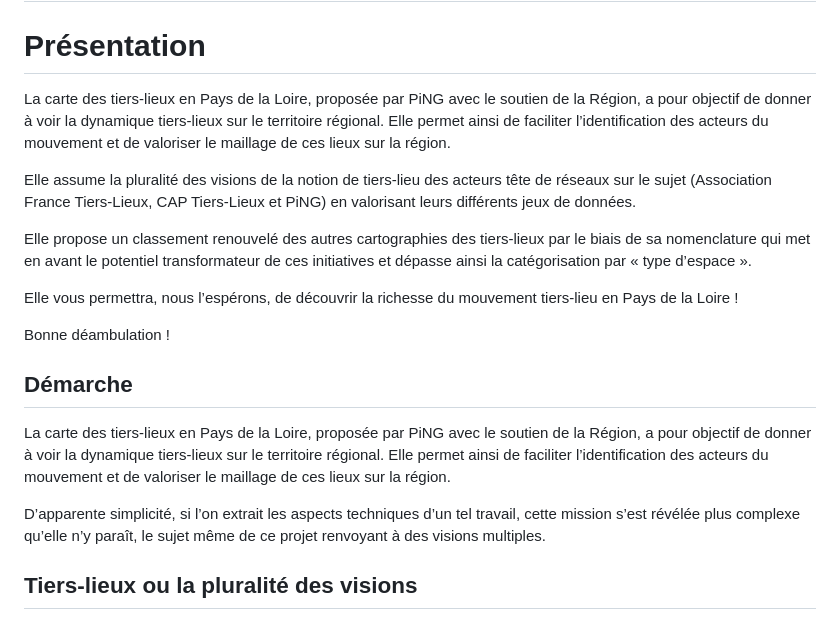
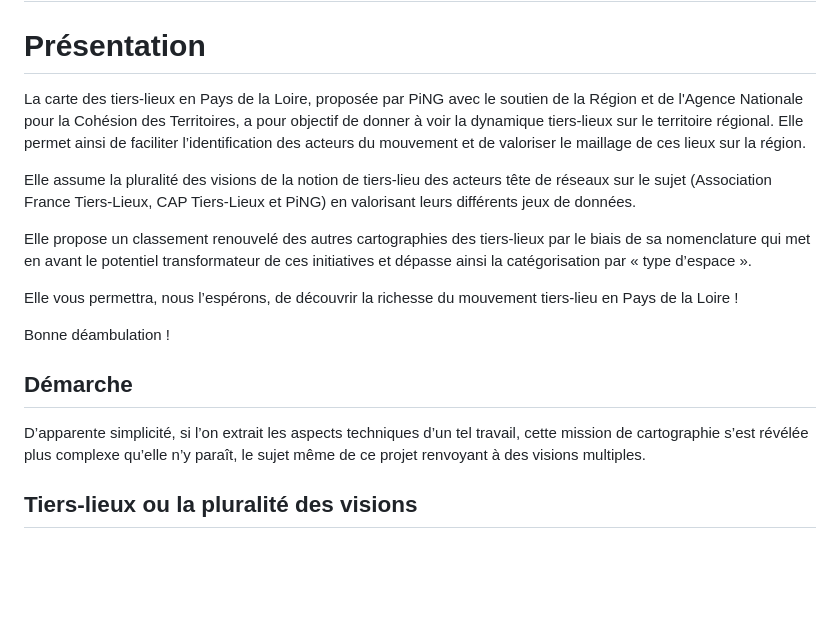
Before and after one commit to multi-coop/data-ping, a Markdown page: markdown/Ping-tiers-lieux-demarche.md, the part around the change. GitHub-like rendering; blank space fills up the shorter version.

Commit message:
ajout de la mention de l'ANCT

```diff
--- a/markdown/Ping-tiers-lieux-demarche.md
+++ b/markdown/Ping-tiers-lieux-demarche.md
@@ -2,7 +2,7 @@
 
 # Présentation
 
-La carte des tiers-lieux en Pays de la Loire, proposée par PiNG avec le soutien de la Région, a pour objectif de donner à voir la dynamique tiers-lieux sur le territoire régional. Elle permet ainsi de faciliter l’identification des acteurs du mouvement et de valoriser le maillage de ces lieux sur la région.
+La carte des tiers-lieux en Pays de la Loire, proposée par PiNG avec le soutien de la Région et de l'Agence Nationale pour la Cohésion des Territoires, a pour objectif de donner à voir la dynamique tiers-lieux sur le territoire régional. Elle permet ainsi de faciliter l’identification des acteurs du mouvement et de valoriser le maillage de ces lieux sur la région.
 
 Elle assume la pluralité des visions de la notion de tiers-lieu des acteurs tête de réseaux sur le sujet (Association France Tiers-Lieux, CAP Tiers-Lieux et PiNG) en valorisant leurs différents jeux de données.
 
@@ -14,9 +14,7 @@ Bonne déambulation !
 
 ## Démarche
 
-La carte des tiers-lieux en Pays de la Loire, proposée par PiNG avec le soutien de la Région, a pour objectif de donner à voir la dynamique tiers-lieux sur le territoire régional. Elle permet ainsi de faciliter l’identification des acteurs du mouvement et de valoriser le maillage de ces lieux sur la région.
-
-D’apparente simplicité, si l’on extrait les aspects techniques d’un tel travail, cette mission s’est révélée plus complexe qu’elle n’y paraît, le sujet même de ce projet renvoyant à des visions multiples.
+D’apparente simplicité, si l’on extrait les aspects techniques d’un tel travail, cette mission de cartographie s’est révélée plus complexe qu’elle n’y paraît, le sujet même de ce projet renvoyant à des visions multiples.
 
 ## Tiers-lieux ou la pluralité des visions
 
```
